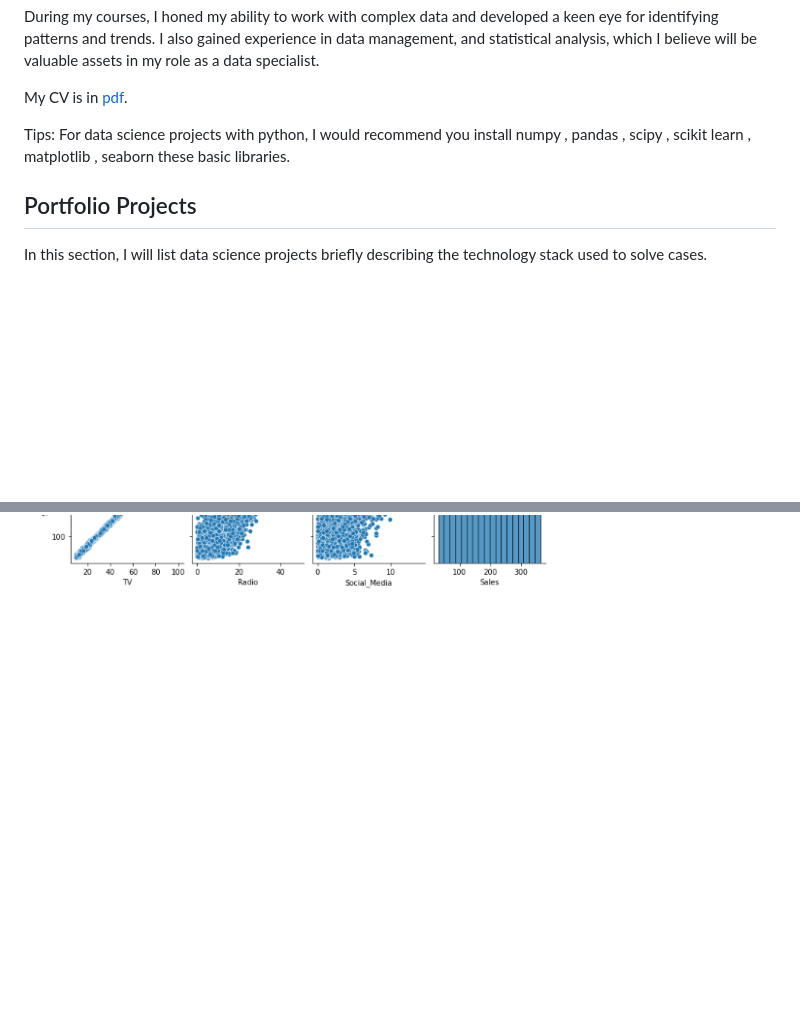
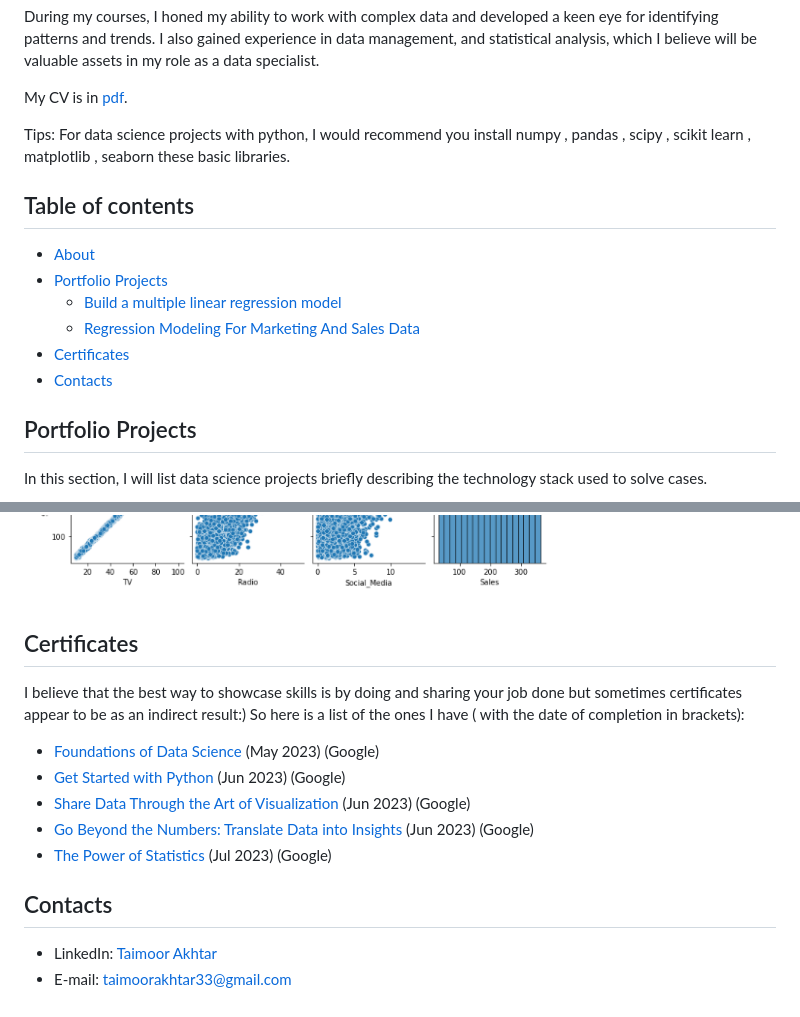
Before and after one commit to Taimoor109/Data-Science-Projects, a Markdown page: README.md, 2 parts joined by grey strips. Drawn GitHub-style; blank space fills up the shorter version.

```diff
--- a/README.md
+++ b/README.md
@@ -7,6 +7,14 @@ During my courses, I honed my ability to work with complex data and developed a
 My CV is in [pdf](https://github.com/Taimoor109/Data_Analysis_Portfolio/blob/main/Taimoor%20Akhtar-Resume.pdf ).
 
 Tips: For data science projects with python, I would recommend you install numpy , pandas , scipy , scikit learn , matplotlib , seaborn these basic libraries.
+
+## Table of contents
+- [About](##about)
+- [Portfolio Projects](##portfolio-projects)
+  + [Build a multiple linear regression model](#build_a_multiple_linear_regression_model)
+  + [Regression Modeling For Marketing And Sales Data](#regression_modeling_for_marketing_and_sales_data)
+- [Certificates](##certificates)
+- [Contacts](##contacts)
 
 ## Portfolio Projects
 In this section, I will list data science projects briefly describing the technology stack used to solve cases.
@@ -74,3 +82,15 @@ This activity helped develop my knowledge of linear regression and my skills in
 **Results:** Among TV, social media, and radio, TV had the strongest positive linear relationship with sales. The linear regression model estimates that 99.9% of the variation in sales is explained by the TV promotional budget. In other words, nearly all of the variation in sales can be explained by the TV promotional budget alone, making TV an excellent predictor of sales.
 
 ![Alt Text](https://github.com/Taimoor109/Data-Science-Projects/blob/main/Linear%20Regression%20Model/pairplot.PNG)
+
+## Certificates
+I believe that the best way to showcase skills is by doing and sharing your job done but sometimes certificates appear to be as an indirect result:) So here is a list of the ones I have ( with the date of completion in brackets):
+- [Foundations of Data Science](https://coursera.org/share/e3b21e0f3981b99f5d754f58e32b349c) (May 2023) (Google)
+- [Get Started with Python](https://www.coursera.org/account/accomplishments/verify/YNBW6FN2QEGK?utm_source=link&utm_medium=certificate&utm_content=cert_image&utm_campaign=pdf_header_button&utm_product=course) (Jun 2023) (Google)
+- [Share Data Through the Art of Visualization](https://www.coursera.org/account/accomplishments/verify/TRNQF52EZFTF?utm_source=link&utm_medium=certificate&utm_content=cert_image&utm_campaign=pdf_header_button&utm_product=course) (Jun 2023) (Google)
+- [Go Beyond the Numbers: Translate Data into Insights](https://coursera.org/share/dc87cab475fb35ecb607792c546dcbe1) (Jun 2023) (Google)
+- [The Power of Statistics](https://coursera.org/share/04b98bf0e3e6e1b48f0d7750b3001b2c) (Jul 2023) (Google)
+
+## Contacts
+- LinkedIn: [Taimoor Akhtar](https://www.linkedin.com/in/taimoorakhtar33/)
+- E-mail: taimoorakhtar33@gmail.com
```
